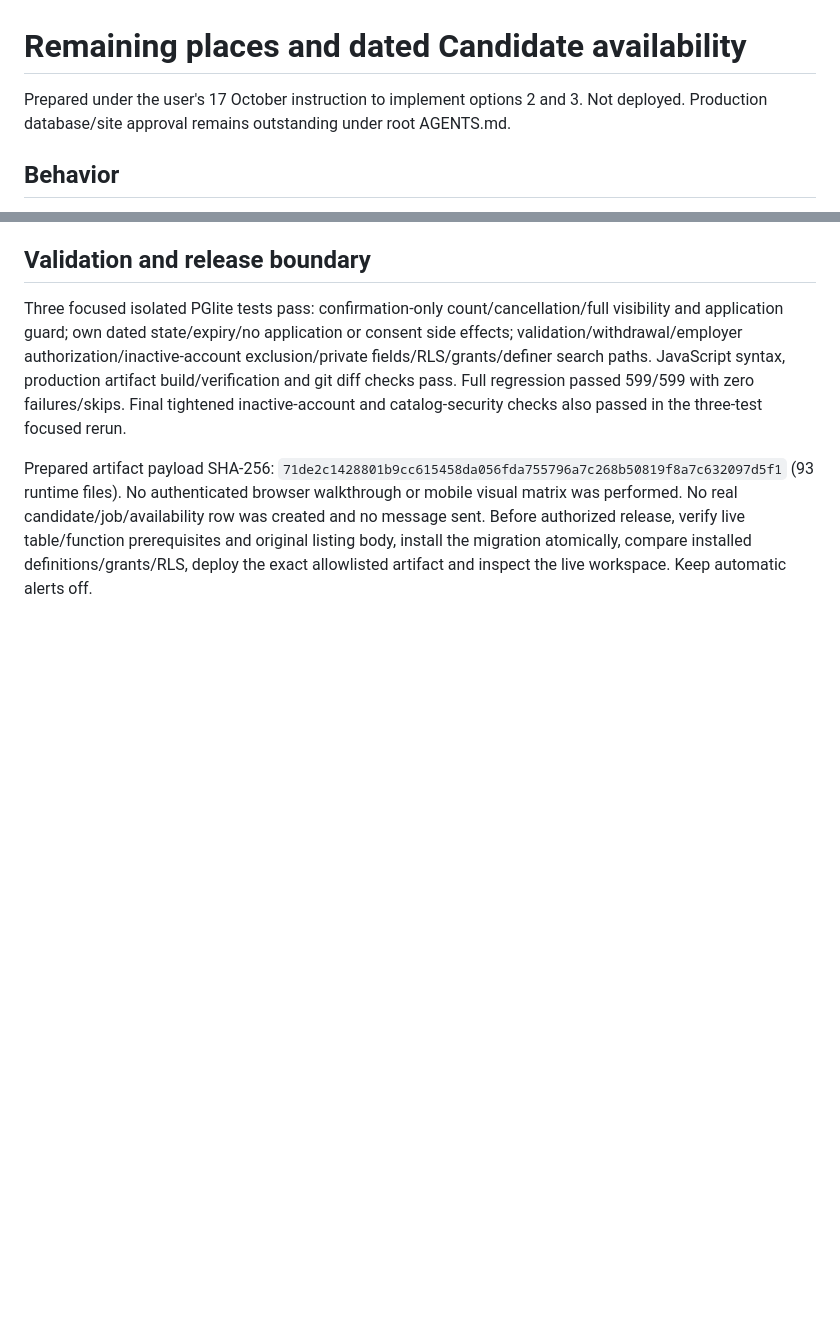
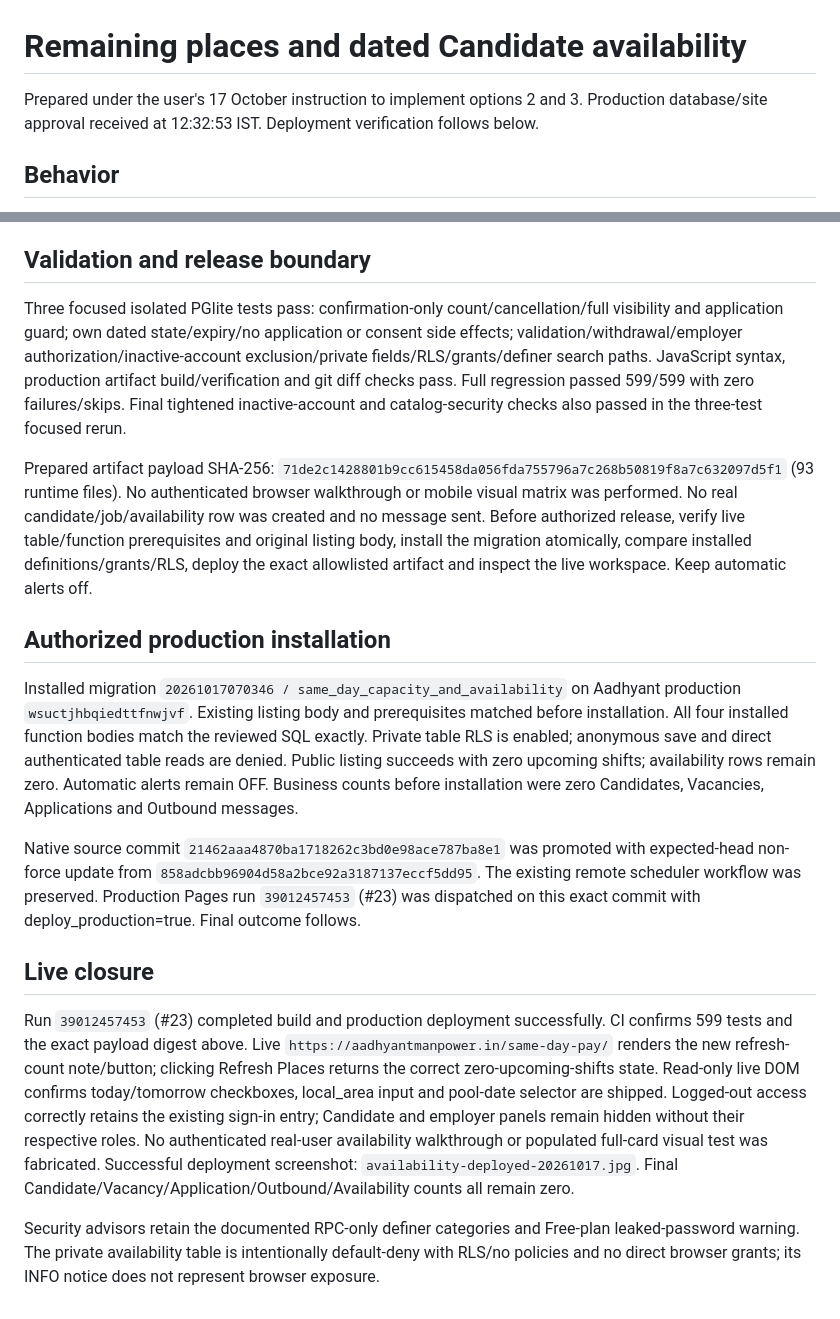
Before and after one commit to aadhyantmanpowerstaffing-collab/aadhyant-manpower, a Markdown page: docs/same-day-pay/CAPACITY_AND_AVAILABILITY_20261017.md, 2 parts joined by grey strips. GitHub-like rendering; blank space fills up the shorter version.

Commit message:
docs: verify approved capacity and availability deployment

```diff
--- a/docs/same-day-pay/CAPACITY_AND_AVAILABILITY_20261017.md
+++ b/docs/same-day-pay/CAPACITY_AND_AVAILABILITY_20261017.md
@@ -1,6 +1,6 @@
 # Remaining places and dated Candidate availability
 
-Prepared under the user's 17 October instruction to implement options 2 and 3. Not deployed. Production database/site approval remains outstanding under root AGENTS.md.
+Prepared under the user's 17 October instruction to implement options 2 and 3. Production database/site approval received at 12:32:53 IST. Deployment verification follows below.
 
 ## Behavior
 
@@ -21,3 +21,15 @@ Migration: `20261017065604_same_day_capacity_and_availability.sql`. Adds one pri
 Three focused isolated PGlite tests pass: confirmation-only count/cancellation/full visibility and application guard; own dated state/expiry/no application or consent side effects; validation/withdrawal/employer authorization/inactive-account exclusion/private fields/RLS/grants/definer search paths. JavaScript syntax, production artifact build/verification and git diff checks pass. Full regression passed 599/599 with zero failures/skips. Final tightened inactive-account and catalog-security checks also passed in the three-test focused rerun.
 
 Prepared artifact payload SHA-256: `71de2c1428801b9cc615458da056fda755796a7c268b50819f8a7c632097d5f1` (93 runtime files). No authenticated browser walkthrough or mobile visual matrix was performed. No real candidate/job/availability row was created and no message sent. Before authorized release, verify live table/function prerequisites and original listing body, install the migration atomically, compare installed definitions/grants/RLS, deploy the exact allowlisted artifact and inspect the live workspace. Keep automatic alerts off.
+
+## Authorized production installation
+
+Installed migration `20261017070346 / same_day_capacity_and_availability` on Aadhyant production `wsuctjhbqiedttfnwjvf`. Existing listing body and prerequisites matched before installation. All four installed function bodies match the reviewed SQL exactly. Private table RLS is enabled; anonymous save and direct authenticated table reads are denied. Public listing succeeds with zero upcoming shifts; availability rows remain zero. Automatic alerts remain OFF. Business counts before installation were zero Candidates, Vacancies, Applications and Outbound messages.
+
+Native source commit `21462aaa4870ba1718262c3bd0e98ace787ba8e1` was promoted with expected-head non-force update from `858adcbb96904d58a2bce92a3187137eccf5dd95`. The existing remote scheduler workflow was preserved. Production Pages run `39012457453` (#23) was dispatched on this exact commit with deploy_production=true. Final outcome follows.
+
+## Live closure
+
+Run `39012457453` (#23) completed build and production deployment successfully. CI confirms 599 tests and the exact payload digest above. Live `https://aadhyantmanpower.in/same-day-pay/` renders the new refresh-count note/button; clicking Refresh Places returns the correct zero-upcoming-shifts state. Read-only live DOM confirms today/tomorrow checkboxes, local_area input and pool-date selector are shipped. Logged-out access correctly retains the existing sign-in entry; Candidate and employer panels remain hidden without their respective roles. No authenticated real-user availability walkthrough or populated full-card visual test was fabricated. Successful deployment screenshot: `availability-deployed-20261017.jpg`. Final Candidate/Vacancy/Application/Outbound/Availability counts all remain zero.
+
+Security advisors retain the documented RPC-only definer categories and Free-plan leaked-password warning. The private availability table is intentionally default-deny with RLS/no policies and no direct browser grants; its INFO notice does not represent browser exposure.
```
